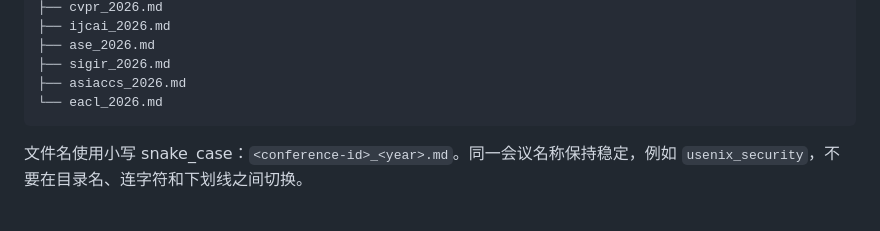
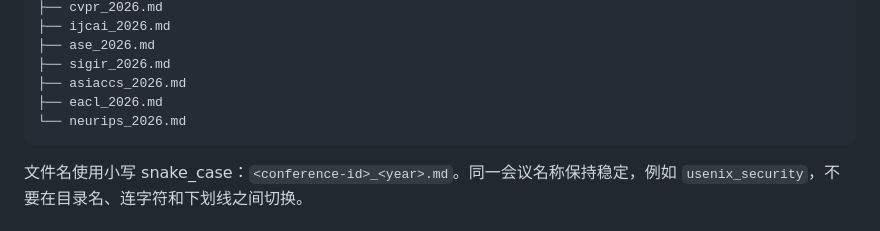
Before and after one commit to liao1123/awesome-trustworthy-ai, a Markdown page: conferences/README.md, the part around the change. Drawn GitHub-style.

Commit message:
新建 conferences/neurips_2026.md（官方 9,127 条标题宽筛，精选约 200 条八分类清单）
Co-Authored-By: Claude Code <noreply@anthropic.com>

````diff
--- a/conferences/README.md
+++ b/conferences/README.md
@@ -23,7 +23,8 @@ conferences/
 ├── ase_2026.md
 ├── sigir_2026.md
 ├── asiaccs_2026.md
-└── eacl_2026.md
+├── eacl_2026.md
+└── neurips_2026.md
 ```
 
 文件名使用小写 snake_case：`<conference-id>_<year>.md`。同一会议名称保持稳定，例如 `usenix_security`，不要在目录名、连字符和下划线之间切换。
````
Also changed, not shown: conferences/neurips_2026.md (added, +367 -0 lines).
